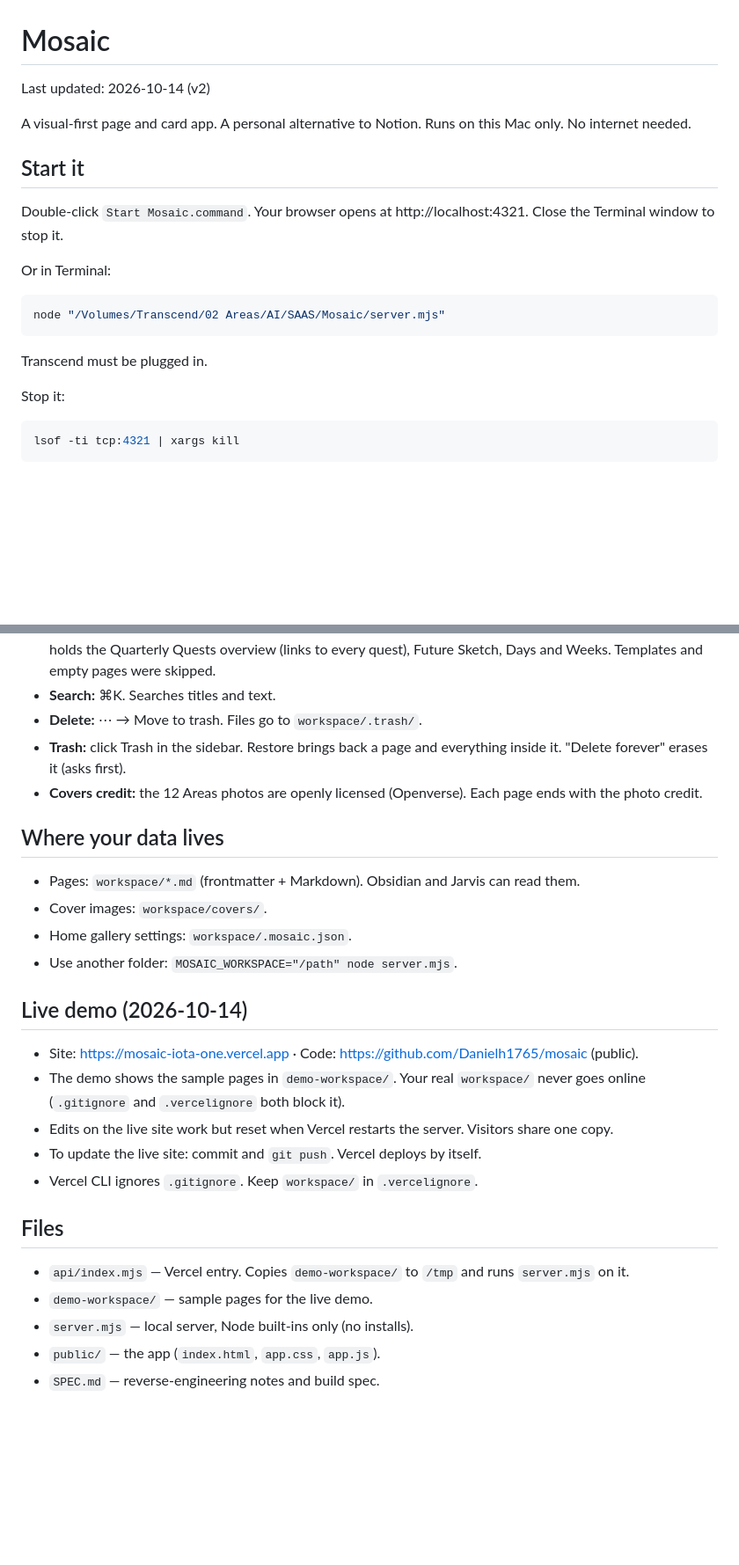
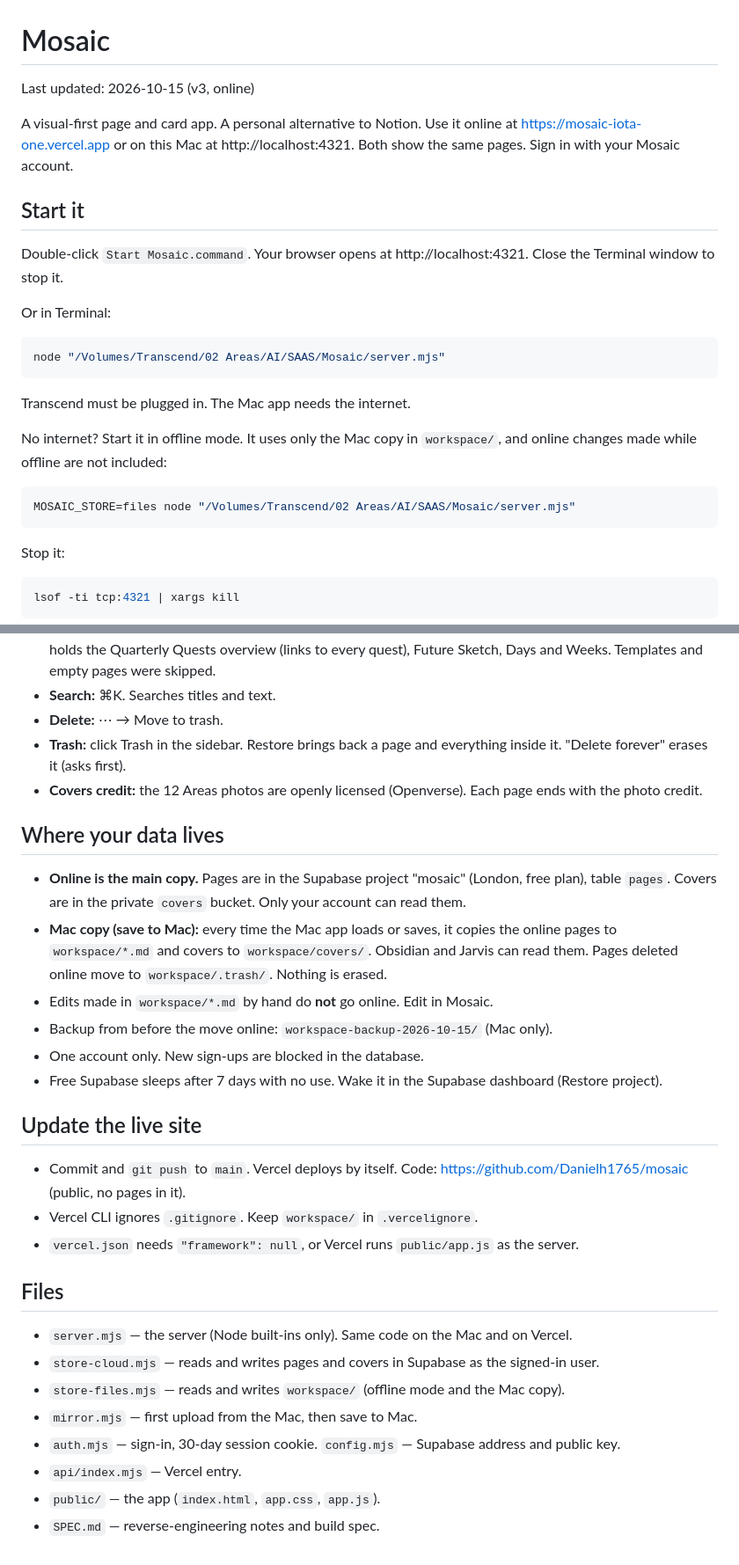
Before and after one commit to Danielh1765/mosaic, a Markdown page: README.md, 2 parts joined by grey strips. Shown at 88% size. Drawn GitHub-style; blank space fills up the shorter version.

Commit message:
README: online Mosaic, save to Mac, offline mode
Co-Authored-By: Claude Opus 5.5 <noreply@anthropic.com>

````diff
--- a/README.md
+++ b/README.md
@@ -1,7 +1,7 @@
 # Mosaic
-Last updated: 2026-10-14 (v2)
+Last updated: 2026-10-15 (v3, online)
 
-A visual-first page and card app. A personal alternative to Notion. Runs on this Mac only. No internet needed.
+A visual-first page and card app. A personal alternative to Notion. Use it online at https://mosaic-iota-one.vercel.app or on this Mac at http://localhost:4321. Both show the same pages. Sign in with your Mosaic account.
 
 ## Start it
 Double-click `Start Mosaic.command`. Your browser opens at http://localhost:4321. Close the Terminal window to stop it.
@@ -10,7 +10,12 @@ Or in Terminal:
 ```bash
 node "/Volumes/Transcend/02 Areas/AI/SAAS/Mosaic/server.mjs"
 ```
-Transcend must be plugged in.
+Transcend must be plugged in. The Mac app needs the internet.
+
+No internet? Start it in offline mode. It uses only the Mac copy in `workspace/`, and online changes made while offline are not included:
+```bash
+MOSAIC_STORE=files node "/Volumes/Transcend/02 Areas/AI/SAAS/Mosaic/server.mjs"
+```
 
 Stop it:
 ```bash
@@ -32,26 +37,29 @@ lsof -ti tcp:4321 | xargs kill
 - **From Notion (2026-10-14):** Movies (351), Series (60) and Documentaries (27) live in 02 Areas › Enjoyment › Entertainment. Posters are saved in `workspace/covers/media/`.
 - **From Notion, goals (2026-10-14):** 13 Quarterly Quests filed under their pillars (status "Quest"). Meaning holds the Quarterly Quests overview (links to every quest), Future Sketch, Days and Weeks. Templates and empty pages were skipped.
 - **Search:** ⌘K. Searches titles and text.
-- **Delete:** ⋯ → Move to trash. Files go to `workspace/.trash/`.
+- **Delete:** ⋯ → Move to trash.
 - **Trash:** click Trash in the sidebar. Restore brings back a page and everything inside it. "Delete forever" erases it (asks first).
 - **Covers credit:** the 12 Areas photos are openly licensed (Openverse). Each page ends with the photo credit.
 
 ## Where your data lives
-- Pages: `workspace/*.md` (frontmatter + Markdown). Obsidian and Jarvis can read them.
-- Cover images: `workspace/covers/`.
-- Home gallery settings: `workspace/.mosaic.json`.
-- Use another folder: `MOSAIC_WORKSPACE="/path" node server.mjs`.
+- **Online is the main copy.** Pages are in the Supabase project "mosaic" (London, free plan), table `pages`. Covers are in the private `covers` bucket. Only your account can read them.
+- **Mac copy (save to Mac):** every time the Mac app loads or saves, it copies the online pages to `workspace/*.md` and covers to `workspace/covers/`. Obsidian and Jarvis can read them. Pages deleted online move to `workspace/.trash/`. Nothing is erased.
+- Edits made in `workspace/*.md` by hand do **not** go online. Edit in Mosaic.
+- Backup from before the move online: `workspace-backup-2026-10-15/` (Mac only).
+- One account only. New sign-ups are blocked in the database.
+- Free Supabase sleeps after 7 days with no use. Wake it in the Supabase dashboard (Restore project).
 
-## Live demo (2026-10-14)
-- Site: https://mosaic-iota-one.vercel.app · Code: https://github.com/Danielh1765/mosaic (public).
-- The demo shows the sample pages in `demo-workspace/`. Your real `workspace/` never goes online (`.gitignore` and `.vercelignore` both block it).
-- Edits on the live site work but reset when Vercel restarts the server. Visitors share one copy.
-- To update the live site: commit and `git push`. Vercel deploys by itself.
+## Update the live site
+- Commit and `git push` to `main`. Vercel deploys by itself. Code: https://github.com/Danielh1765/mosaic (public, no pages in it).
 - Vercel CLI ignores `.gitignore`. Keep `workspace/` in `.vercelignore`.
+- `vercel.json` needs `"framework": null`, or Vercel runs `public/app.js` as the server.
 
 ## Files
-- `api/index.mjs` — Vercel entry. Copies `demo-workspace/` to `/tmp` and runs `server.mjs` on it.
-- `demo-workspace/` — sample pages for the live demo.
-- `server.mjs` — local server, Node built-ins only (no installs).
+- `server.mjs` — the server (Node built-ins only). Same code on the Mac and on Vercel.
+- `store-cloud.mjs` — reads and writes pages and covers in Supabase as the signed-in user.
+- `store-files.mjs` — reads and writes `workspace/` (offline mode and the Mac copy).
+- `mirror.mjs` — first upload from the Mac, then save to Mac.
+- `auth.mjs` — sign-in, 30-day session cookie. `config.mjs` — Supabase address and public key.
+- `api/index.mjs` — Vercel entry.
 - `public/` — the app (`index.html`, `app.css`, `app.js`).
 - `SPEC.md` — reverse-engineering notes and build spec.
````
Also changed, not shown: other parts of README.md (+1 -1 lines).
